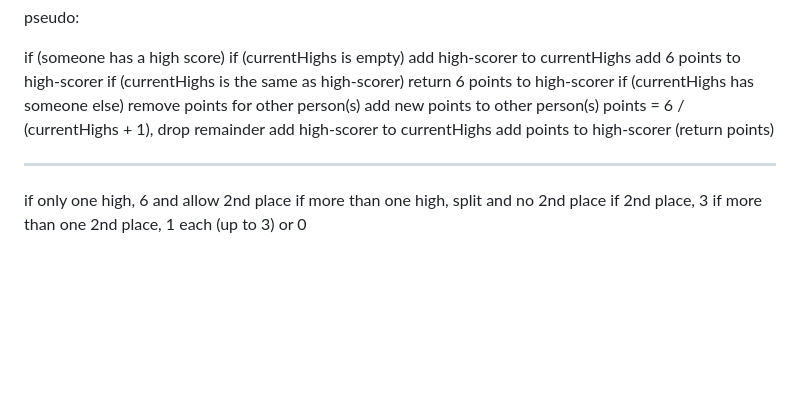
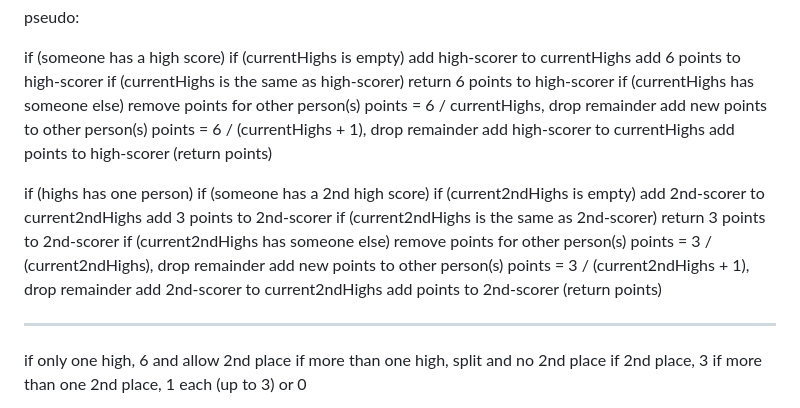
Before and after one commit to vishalicious213/sushi-go, a Markdown page: MAKI.md, the part around the change. Rendered like a GitHub page; blank space fills up the shorter version.

```diff
--- a/MAKI.md
+++ b/MAKI.md
@@ -16,10 +16,27 @@ if (someone has a high score)
         return 6 points to high-scorer
     if (currentHighs has someone else)
         remove points for other person(s)
+            points = 6 / currentHighs, drop remainder
         add new points to other person(s)
             points = 6 / (currentHighs + 1), drop remainder
         add high-scorer to currentHighs
             add points to high-scorer (return points)
+
+
+if (highs has one person)
+    if (someone has a 2nd high score)
+        if (current2ndHighs is empty)
+            add 2nd-scorer to current2ndHighs
+            add 3 points to 2nd-scorer
+        if (current2ndHighs is the same as 2nd-scorer)
+            return 3 points to 2nd-scorer
+        if (current2ndHighs has someone else)
+            remove points for other person(s)
+                points = 3 / (current2ndHighs), drop remainder
+            add new points to other person(s)
+                points = 3 / (current2ndHighs + 1), drop remainder
+            add 2nd-scorer to current2ndHighs
+                add points to 2nd-scorer (return points)
 
 
 ---
```
